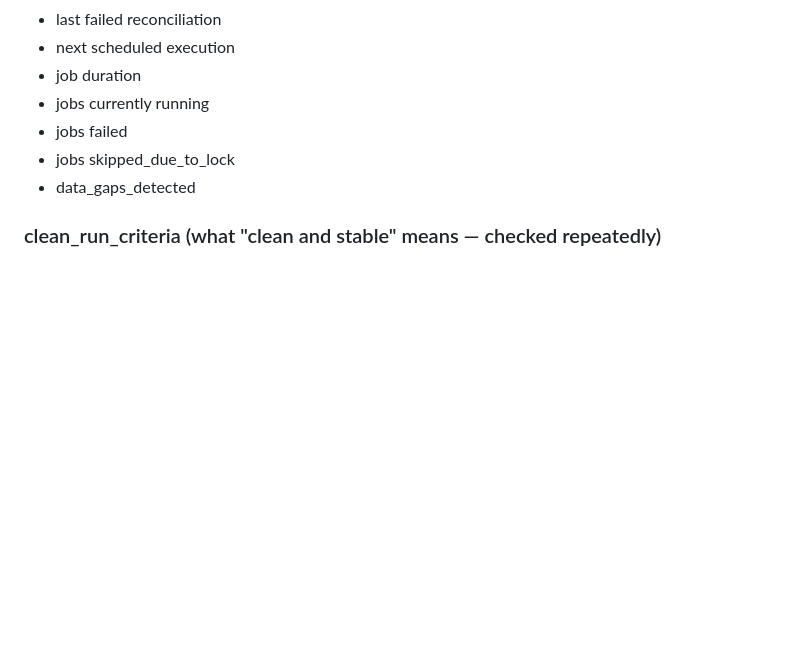
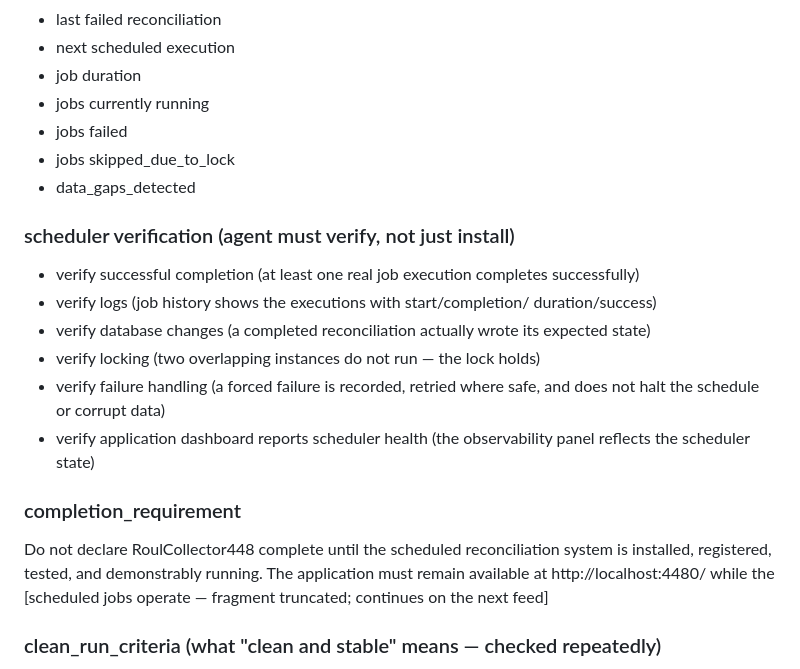
Before and after one commit to abwarren/RoulCollector448, a Markdown page: docs/deep-pattern-mining-spec.md, the part around the change. Rendered like a GitHub page; blank space fills up the shorter version.

Commit message:
docs: scheduler verification + completion requirement
Agent must verify (not just install): successful completion, logs, DB
changes, locking, failure handling, dashboard scheduler health.
completion_requirement: not complete until the scheduled reconciliation
system is installed, registered, tested, and demonstrably running, with
the app available at localhost:4480 while jobs operate (tail pending).

```diff
--- a/docs/deep-pattern-mining-spec.md
+++ b/docs/deep-pattern-mining-spec.md
@@ -716,6 +716,25 @@ display:
 - jobs failed
 - jobs skipped_due_to_lock
 - data_gaps_detected
+
+### scheduler verification (agent must verify, not just install)
+- verify successful completion (at least one real job execution completes
+  successfully)
+- verify logs (job history shows the executions with start/completion/
+  duration/success)
+- verify database changes (a completed reconciliation actually wrote its
+  expected state)
+- verify locking (two overlapping instances do not run — the lock holds)
+- verify failure handling (a forced failure is recorded, retried where
+  safe, and does not halt the schedule or corrupt data)
+- verify application dashboard reports scheduler health (the observability
+  panel reflects the scheduler state)
+
+### completion_requirement
+Do not declare RoulCollector448 complete until the scheduled reconciliation
+system is installed, registered, tested, and demonstrably running. The
+application must remain available at http://localhost:4480/ while the
+[scheduled jobs operate — fragment truncated; continues on the next feed]
 
 ### clean_run_criteria (what "clean and stable" means — checked repeatedly)
 - latest 500 spins reconciled
```
